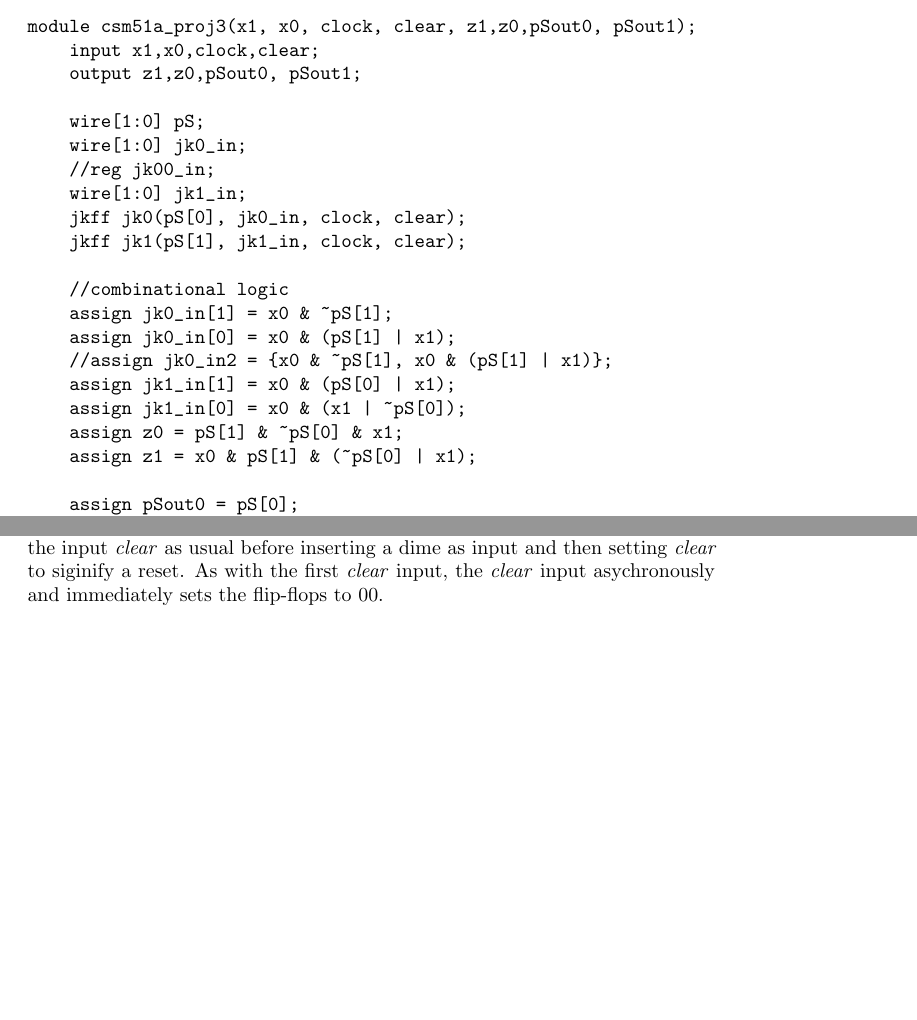
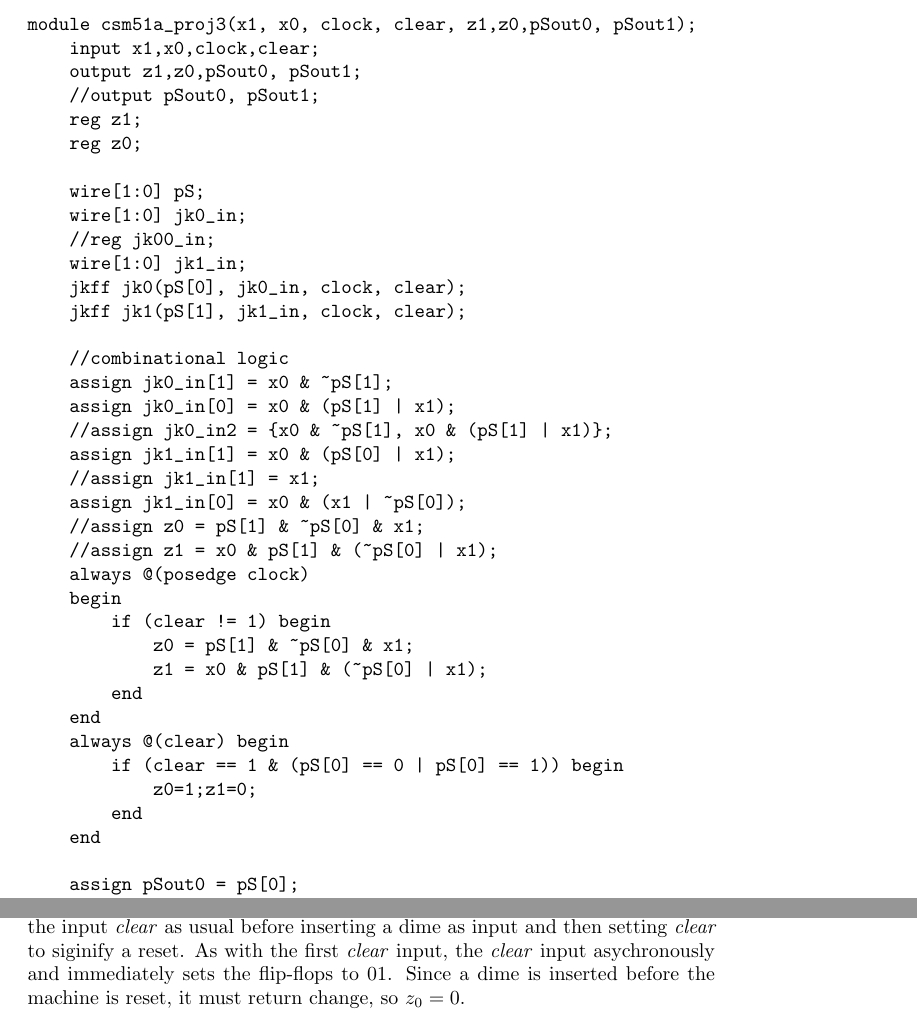
Before and after one commit to viclai/CSM51A-Project3, a LaTeX paper (Project3-Report.tex): two parts of pages 5 and 9 of 20, joined at a grey line, cut so that both start at the same text, the shorter picture padded with empty space. Compiled offline with pdfLaTeX.

Commit message:
D, Reset Simulation Modified

```diff
--- a/Project3-Report.tex
+++ b/Project3-Report.tex
@@ -168,6 +168,9 @@ file.
 module csm51a_proj3(x1, x0, clock, clear, z1,z0,pSout0, pSout1);
     input x1,x0,clock,clear;
     output z1,z0,pSout0, pSout1;
+    //output pSout0, pSout1;
+    reg z1;
+    reg z0;
 
     wire[1:0] pS;
     wire[1:0] jk0_in;
@@ -181,13 +184,28 @@ module csm51a_proj3(x1, x0, clock, clear, z1,z0,pSout0, pSout1);
     assign jk0_in[0] = x0 & (pS[1] | x1);
     //assign jk0_in2 = {x0 & ~pS[1], x0 & (pS[1] | x1)};
     assign jk1_in[1] = x0 & (pS[0] | x1);
+    //assign jk1_in[1] = x1;
     assign jk1_in[0] = x0 & (x1 | ~pS[0]);
-    assign z0 = pS[1] & ~pS[0] & x1;
-    assign z1 = x0 & pS[1] & (~pS[0] | x1);
+    //assign z0 = pS[1] & ~pS[0] & x1;
+    //assign z1 = x0 & pS[1] & (~pS[0] | x1);
+    always @(posedge clock)
+    begin
+        if (clear != 1) begin
+            z0 = pS[1] & ~pS[0] & x1;
+            z1 = x0 & pS[1] & (~pS[0] | x1);
+        end
+    end
+    always @(clear) begin
+        if (clear == 1 & (pS[0] == 0 | pS[0] == 1)) begin
+            z0=1;z1=0;
+        end
+    end
 
     assign pSout0 = pS[0];
     assign pSout1 = pS[1];
 endmodule
+
+
 \end{verbatim}
 
 The Verilog code that follows shows our implementation of the JK flop-flop.
@@ -312,11 +329,12 @@ exactly 20\textcent was taken and the gum costs 20\textcent.
 \label{fig:nnnn}
 \end{figure}
 
-In Figure~\ref{fig:d_reset}, we show the sequence of D, Reset in another
+In Figure~\ref{fig:d_reset}, we show the sequence of \{D, Reset\} in another
 simulation. We set the input \textit{clear} as usual before inserting a dime as
 input and then setting \textit{clear} to siginify a reset. As with the first
 \textit{clear} input, the \textit{clear} input asychronously and immediately
-sets the flip-flops to 00.
+sets the flip-flops to 01. Since a dime is inserted before the machine is
+reset, it must return change, so $z_0=0$.
 
 \clearpage
 
```
Also changed, not shown: D Reset (with output) (cropped).png (deleted), LaTeX_Images/DND.png (added), LaTeX_Images/D_Reset.png (renamed from D Reset (with output).png), LaTeX_Images/NNNN.png (added), LaTeX_Images/Worksheet(1).jpg (added), LaTeX_Images/Worksheet(2).jpg (added), Project3-Report.tex (13 more changed lines), 2 other files.
